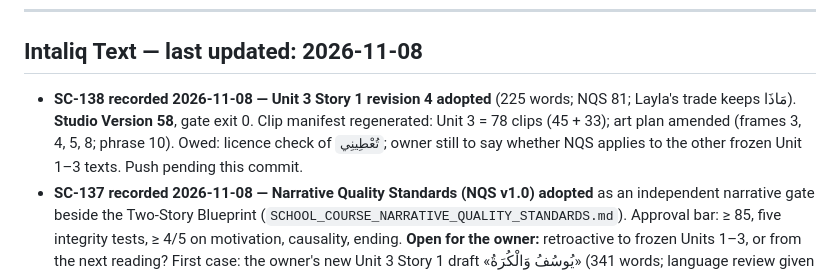
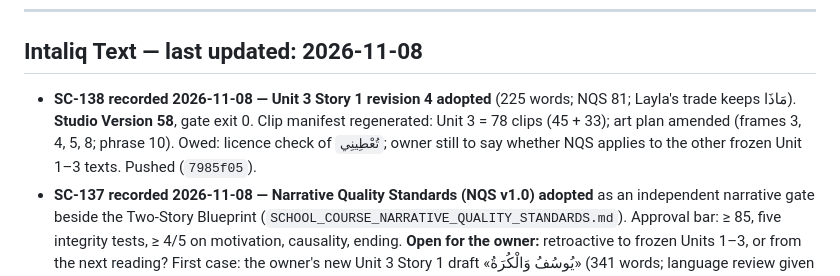
Before and after one commit to RayRaz84/intaliq, a Markdown page: source/governance/INTALIQ1_SESSION_STATUS.md, the part around the change. GitHub-like rendering.

Commit message:
Status board: Version 58 pushed
Co-Authored-By: Claude Opus 5.5 <noreply@anthropic.com>
Claude-Session: https://claude.ai/code/session_01UzrhN2FH4kEP7MLyombBVX

```diff
--- a/source/governance/INTALIQ1_SESSION_STATUS.md
+++ b/source/governance/INTALIQ1_SESSION_STATUS.md
@@ -6,7 +6,7 @@
 
 ## Intaliq Text — last updated: 2026-11-08
 
-- **SC-138 recorded 2026-11-08 — Unit 3 Story 1 revision 4 adopted** (225 words; NQS 81; Layla's trade keeps مَاذَا). **Studio Version 58**, gate exit 0. Clip manifest regenerated: Unit 3 = 78 clips (45 + 33); art plan amended (frames 3, 4, 5, 8; phrase 10). Owed: licence check of `تُعْطِينِي`; owner still to say whether NQS applies to the other frozen Unit 1–3 texts. Push pending this commit.
+- **SC-138 recorded 2026-11-08 — Unit 3 Story 1 revision 4 adopted** (225 words; NQS 81; Layla's trade keeps مَاذَا). **Studio Version 58**, gate exit 0. Clip manifest regenerated: Unit 3 = 78 clips (45 + 33); art plan amended (frames 3, 4, 5, 8; phrase 10). Owed: licence check of `تُعْطِينِي`; owner still to say whether NQS applies to the other frozen Unit 1–3 texts. Pushed (`7985f05`).
 - **SC-137 recorded 2026-11-08 — Narrative Quality Standards (NQS v1.0) adopted** as an independent narrative gate beside the Two-Story Blueprint (`SCHOOL_COURSE_NARRATIVE_QUALITY_STANDARDS.md`). Approval bar: ≥ 85, five integrity tests, ≥ 4/5 on motivation, causality, ending. **Open for the owner:** retroactive to frozen Units 1–3, or from the next reading? First case: the owner's new Unit 3 Story 1 draft «يُوسُفُ وَالْكُرَةُ» (341 words; language review given 2026-11-07, not adopted; revision 3 still frozen). Cascade owed: Author's Page, Gate A/B template field, source index.
 - **2026-11-04 (cloud session): Unit 3 clip manifest written** from the frozen rev 3 engine texts — 76 clips (43 Story 1 · 33 Story 2) + tracker; `ee7a9ab`, pushed; no Studio change, Version 57 gate exit 0. Owner can now run the menu → unit 3 whenever he chooses. ~~*Noticed:* canon files stale~~ — withdrawn 2026-11-08: they matched the engine (a word-count miscount).
 - **SC-136 recorded 2026-11-05 — the Unit 1 rich-cartoon style adoption is confirmed by the owner** ("yes confirm", after reviewing the 36-picture contact sheet, the Story 1 strip and the class list) and recorded from the Mac session's pending-transcription entry. The art has been live since 14 October and is in every build since Version 51. Cascade: Art Package Spec · Author's Page · this board · source index · repository export. No Studio change. **Handoff:** `INTALIQ1_HANDOFF_2026-11-05.md`.
```
